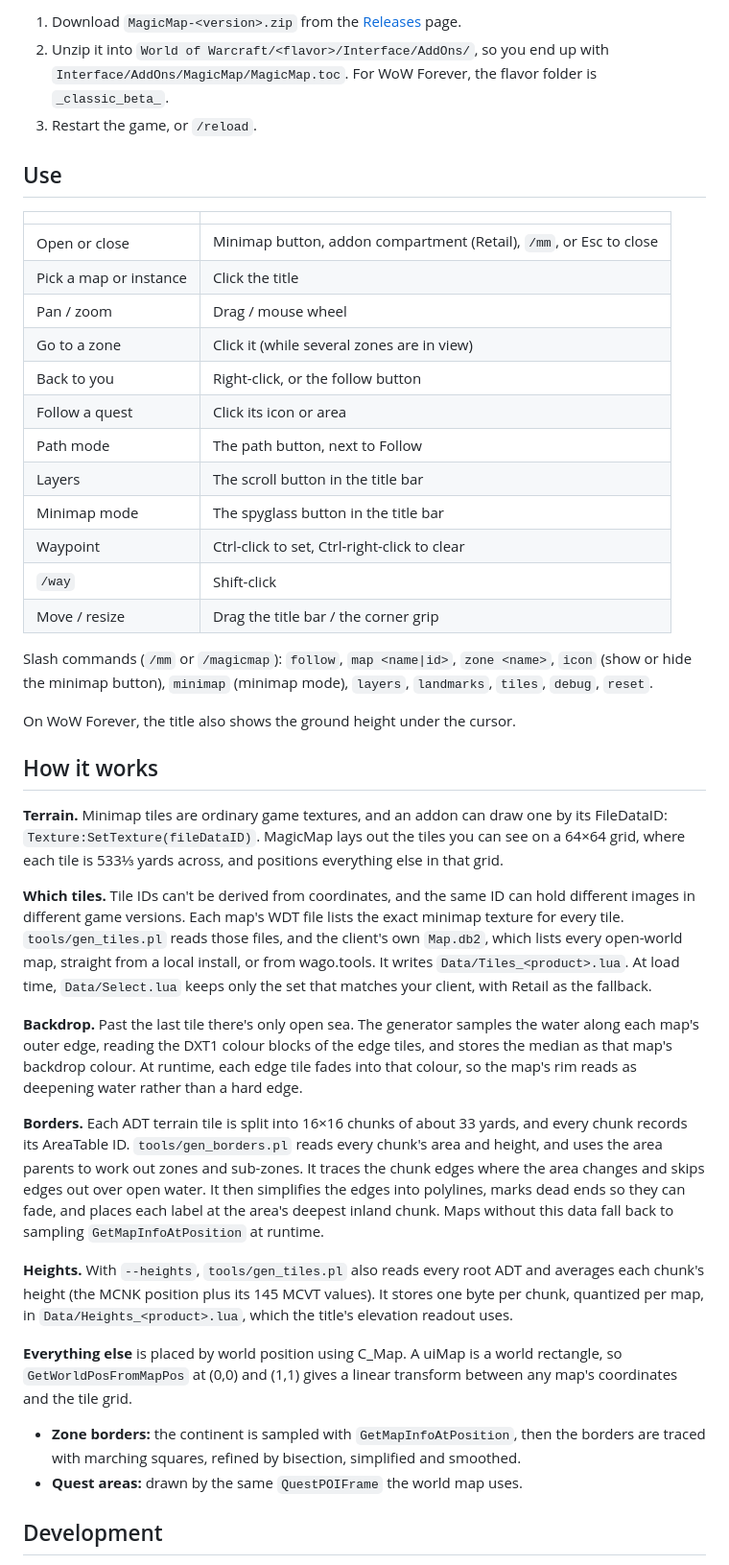
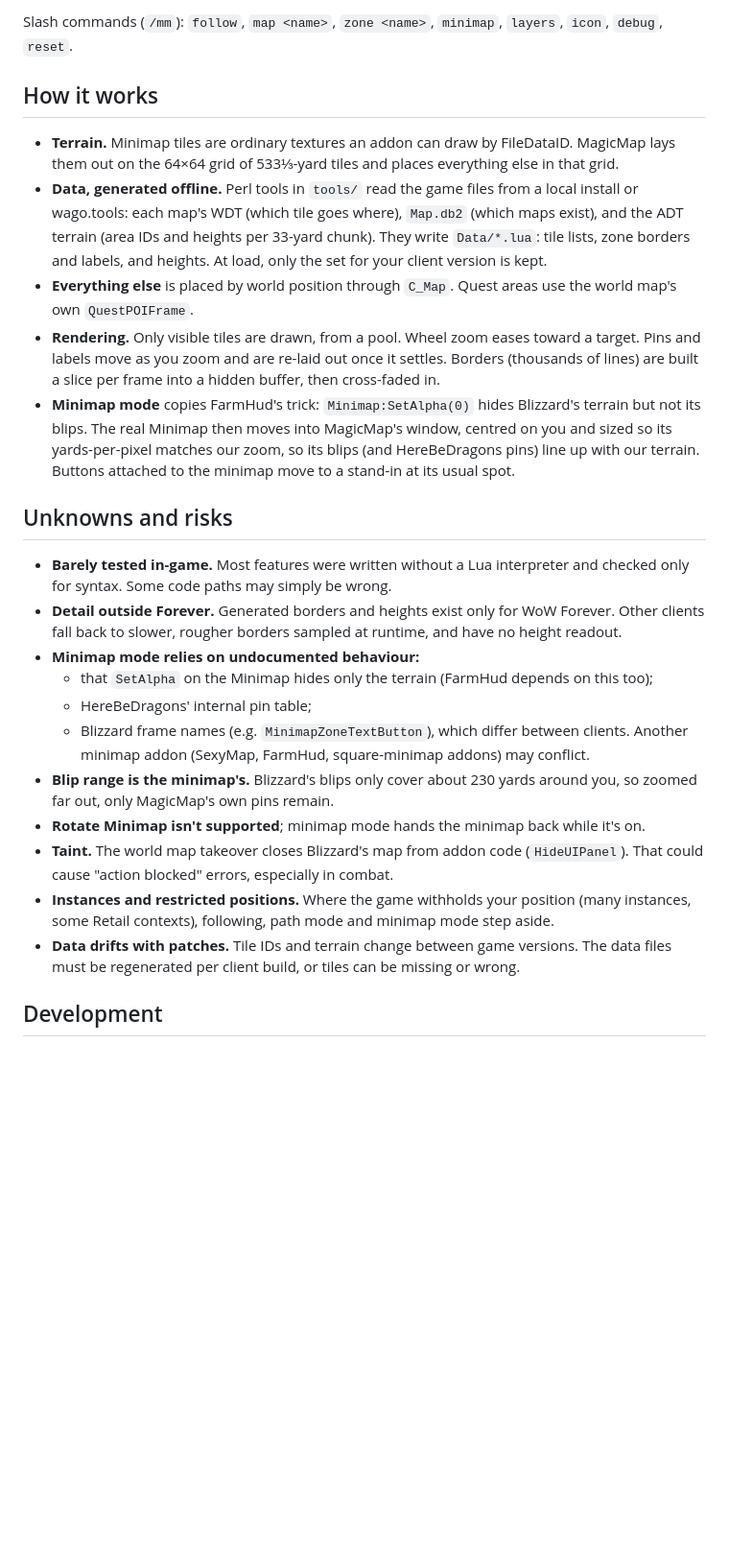
Before and after one commit to benmills/MagicMap, a Markdown page: README.md, the part around one of its changes. Shown at 96% size. GitHub-like rendering; blank space fills up the shorter version.

Commit message:
Rework README: shorter, with how it works and risks
Co-Authored-By: Claude Opus 5.5 <noreply@anthropic.com>

```diff
--- a/README.md
+++ b/README.md
@@ -57,74 +37,44 @@ MagicMap is in **alpha**: expect rough edges, and please report what you find.
 
-1. Download `MagicMap-<version>.zip` from the
-   [Releases](../../releases) page.
-2. Unzip it into `World of Warcraft/<flavor>/Interface/AddOns/`, so you end up with
-   `Interface/AddOns/MagicMap/MagicMap.toc`. For WoW Forever, the flavor folder is
-   `_classic_beta_`.
-3. Restart the game, or `/reload`.
-
-## Use
-
-| | |
-| --- | --- |
-| Open or close | Minimap button, addon compartment (Retail), `/mm`, or Esc to close |
-| Pick a map or instance | Click the title |
-| Pan / zoom | Drag / mouse wheel |
-| Go to a zone | Click it (while several zones are in view) |
-| Back to you | Right-click, or the follow button |
-| Follow a quest | Click its icon or area |
-| Path mode | The path button, next to Follow |
-| Layers | The scroll button in the title bar |
-| Minimap mode | The spyglass button in the title bar |
-| Waypoint | Ctrl-click to set, Ctrl-right-click to clear |
-| `/way` | Shift-click |
-| Move / resize | Drag the title bar / the corner grip |
-
-Slash commands (`/mm` or `/magicmap`): `follow`, `map <name|id>`, `zone <name>`,
-`icon` (show or hide the minimap button), `minimap` (minimap mode), `layers`, `landmarks`, `tiles`, `debug`,
-`reset`.
-
-On WoW Forever, the title also shows the ground height under the cursor.
+Slash commands (`/mm`): `follow`, `map <name>`, `zone <name>`, `minimap`, `layers`, `icon`, `debug`, `reset`.
 
 ## How it works
 
-**Terrain.** Minimap tiles are ordinary game textures, and an addon can draw one by
-its FileDataID: `Texture:SetTexture(fileDataID)`. MagicMap lays out the tiles you can
-see on a 64×64 grid, where each tile is 533⅓ yards across, and positions everything
-else in that grid.
+- **Terrain.** Minimap tiles are ordinary textures an addon can draw by FileDataID. MagicMap
+  lays them out on the 64×64 grid of 533⅓-yard tiles and places everything else in that grid.
+- **Data, generated offline.** Perl tools in `tools/` read the game files from a local install
+  or wago.tools: each map's WDT (which tile goes where), `Map.db2` (which maps exist), and the
+  ADT terrain (area IDs and heights per 33-yard chunk). They write `Data/*.lua`: tile lists,
+  zone borders and labels, and heights. At load, only the set for your client version is kept.
+- **Everything else** is placed by world position through `C_Map`. Quest areas use the world
+  map's own `QuestPOIFrame`.
+- **Rendering.** Only visible tiles are drawn, from a pool. Wheel zoom eases toward a target.
+  Pins and labels move as you zoom and are re-laid out once it settles. Borders (thousands of
+  lines) are built a slice per frame into a hidden buffer, then cross-faded in.
+- **Minimap mode** copies FarmHud's trick: `Minimap:SetAlpha(0)` hides Blizzard's terrain but
+  not its blips. The real Minimap then moves into MagicMap's window, centred on you and sized
+  so its yards-per-pixel matches our zoom, so its blips (and HereBeDragons pins) line up with our
+  terrain. Buttons attached to the minimap move to a stand-in at its usual spot.
 
-**Which tiles.** Tile IDs can't be derived from coordinates, and the same ID can hold
-different images in different game versions. Each map's WDT file lists the exact
-minimap texture for every tile. `tools/gen_tiles.pl` reads those files, and the
-client's own `Map.db2`, which lists every open-world map, straight from a local
-install, or from wago.tools. It writes `Data/Tiles_<product>.lua`. At load time,
-`Data/Select.lua` keeps only the set that matches your client, with Retail as the
-fallback.
+## Unknowns and risks
 
-**Backdrop.** Past the last tile there's only open sea. The generator samples the water
-along each map's outer edge, reading the DXT1 colour blocks of the edge tiles, and
-stores the median as that map's backdrop colour. At runtime, each edge tile fades
-into that colour, so the map's rim reads as deepening water rather than a hard edge.
-
-**Borders.** Each ADT terrain tile is split into 16×16 chunks of about 33 yards, and every
-chunk records its AreaTable ID. `tools/gen_borders.pl` reads every chunk's area and
-height, and uses the area parents to work out zones and sub-zones. It traces the chunk
-edges where the area changes and skips edges out over open water. It then simplifies
-the edges into polylines, marks dead ends so they can fade, and places each label at
-the area's deepest inland chunk. Maps without this data fall back to sampling
-`GetMapInfoAtPosition` at runtime.
-
-**Heights.** With `--heights`, `tools/gen_tiles.pl` also reads every
-root ADT and averages each chunk's height (the MCNK position plus its 145 MCVT
-values). It stores one byte per chunk, quantized per map, in
-`Data/Heights_<product>.lua`, which the title's elevation readout uses.
-
-**Everything else** is placed by world position using C_Map. A uiMap is a world
-rectangle, so `GetWorldPosFromMapPos` at (0,0) and (1,1) gives a linear transform
-between any map's coordinates and the tile grid.
-- **Zone borders:** the continent is sampled with `GetMapInfoAtPosition`, then the
-  borders are traced with marching squares, refined by bisection, simplified and
-  smoothed.
-- **Quest areas:** drawn by the same `QuestPOIFrame` the world map uses.
+- **Barely tested in-game.** Most features were written without a Lua interpreter and checked
+  only for syntax. Some code paths may simply be wrong.
+- **Detail outside Forever.** Generated borders and heights exist only for WoW Forever. Other
+  clients fall back to slower, rougher borders sampled at runtime, and have no height readout.
+- **Minimap mode relies on undocumented behaviour:**
+  - that `SetAlpha` on the Minimap hides only the terrain (FarmHud depends on this too);
+  - HereBeDragons' internal pin table;
+  - Blizzard frame names (e.g. `MinimapZoneTextButton`), which differ between clients.
+  Another minimap addon (SexyMap, FarmHud, square-minimap addons) may conflict.
+- **Blip range is the minimap's.** Blizzard's blips only cover about 230 yards around you, so
+  zoomed far out, only MagicMap's own pins remain.
+- **Rotate Minimap isn't supported**; minimap mode hands the minimap back while it's on.
+- **Taint.** The world map takeover closes Blizzard's map from addon code (`HideUIPanel`).
+  That could cause "action blocked" errors, especially in combat.
+- **Instances and restricted positions.** Where the game withholds your position (many
+  instances, some Retail contexts), following, path mode and minimap mode step aside.
+- **Data drifts with patches.** Tile IDs and terrain change between game versions. The data
+  files must be regenerated per client build, or tiles can be missing or wrong.
 
 ## Development
 
```
Also changed, not shown: other parts of README.md (+37 -69 lines).
